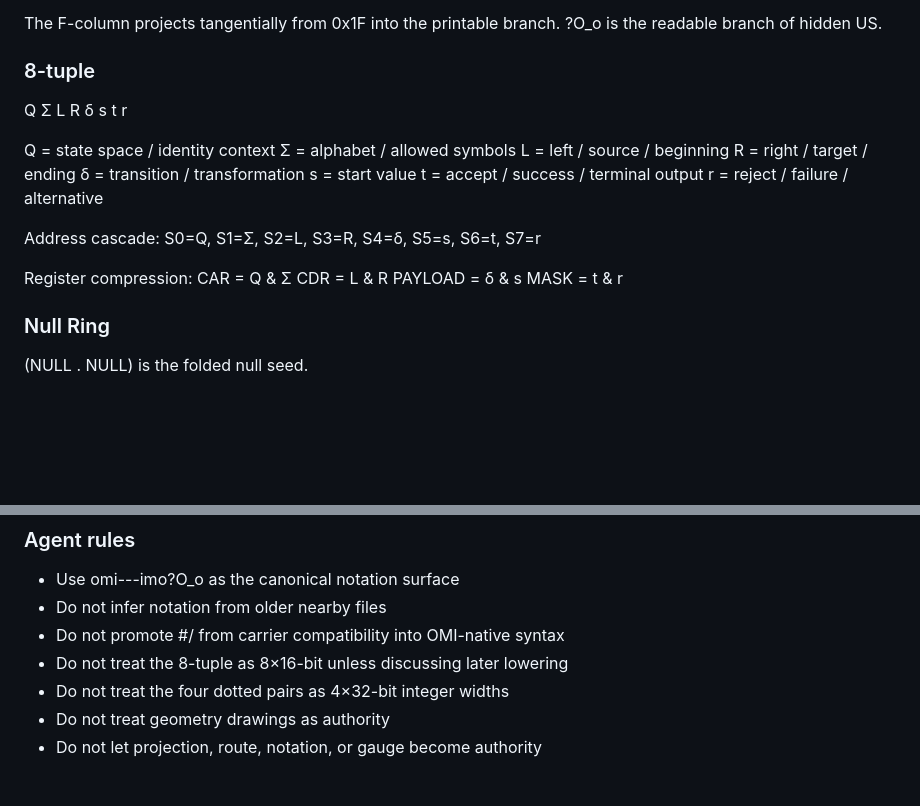
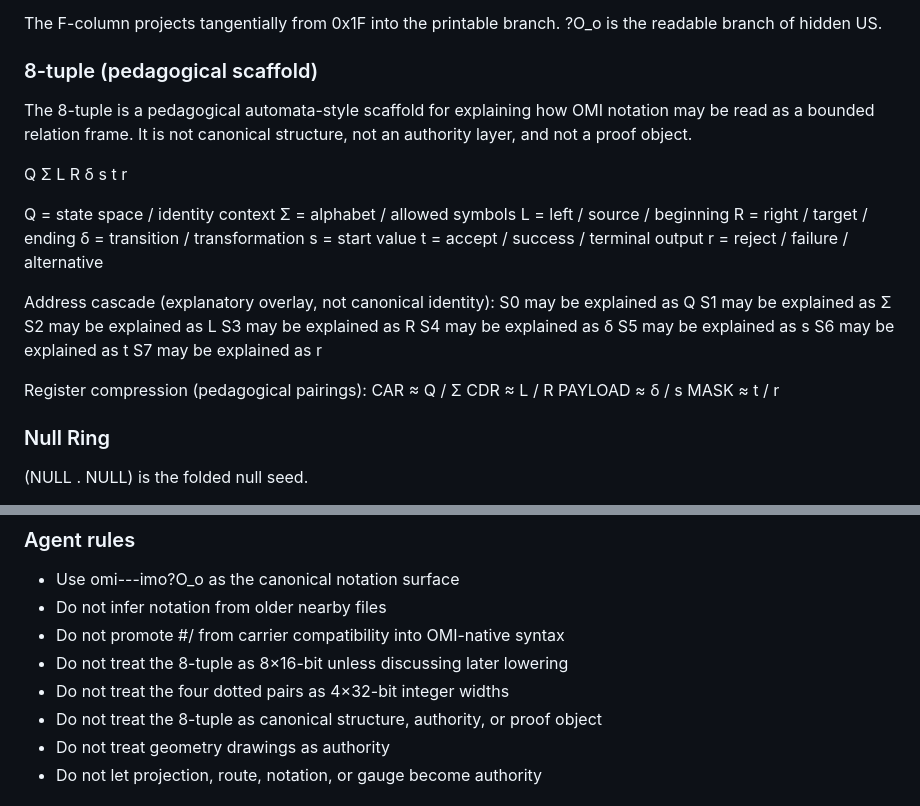
Before and after one commit to bthornemail/omi-protocol, a Markdown page: AGENTS.md, 2 parts joined by grey strips. Rendered like a GitHub page; blank space fills up the shorter version.

Commit message:
Clarify 8-tuple section in AGENTS.md as pedagogical scaffold, emphasizing its non-canonical nature and providing explanatory overlays for address cascade and register compression.

```diff
--- a/AGENTS.md
+++ b/AGENTS.md
@@ -824,7 +824,11 @@ Byte table:
 The F-column projects tangentially from 0x1F into the printable branch.
 ?O_o is the readable branch of hidden US.
 
-### 8-tuple
+### 8-tuple (pedagogical scaffold)
+
+The 8-tuple is a pedagogical automata-style scaffold for explaining
+how OMI notation may be read as a bounded relation frame. It is not
+canonical structure, not an authority layer, and not a proof object.
 
 Q Σ L R δ s t r
 
@@ -837,13 +841,21 @@ s = start value
 t = accept / success / terminal output
 r = reject / failure / alternative
 
-Address cascade: S0=Q, S1=Σ, S2=L, S3=R, S4=δ, S5=s, S6=t, S7=r
+Address cascade (explanatory overlay, not canonical identity):
+  S0 may be explained as Q
+  S1 may be explained as Σ
+  S2 may be explained as L
+  S3 may be explained as R
+  S4 may be explained as δ
+  S5 may be explained as s
+  S6 may be explained as t
+  S7 may be explained as r
 
-Register compression:
-  CAR = Q & Σ
-  CDR = L & R
-  PAYLOAD = δ & s
-  MASK = t & r
+Register compression (pedagogical pairings):
+  CAR      ≈ Q / Σ
+  CDR      ≈ L / R
+  PAYLOAD  ≈ δ / s
+  MASK     ≈ t / r
 
 ### Null Ring
 
@@ -864,6 +876,7 @@ Full witness closure: 0x20 ^ 0x5F ^ 0x80 ^ 0xFF = 0x00
 - Do not promote #/ from carrier compatibility into OMI-native syntax
 - Do not treat the 8-tuple as 8×16-bit unless discussing later lowering
 - Do not treat the four dotted pairs as 4×32-bit integer widths
+- Do not treat the 8-tuple as canonical structure, authority, or proof object
 - Do not treat geometry drawings as authority
 - Do not let projection, route, notation, or gauge become authority
 
```
